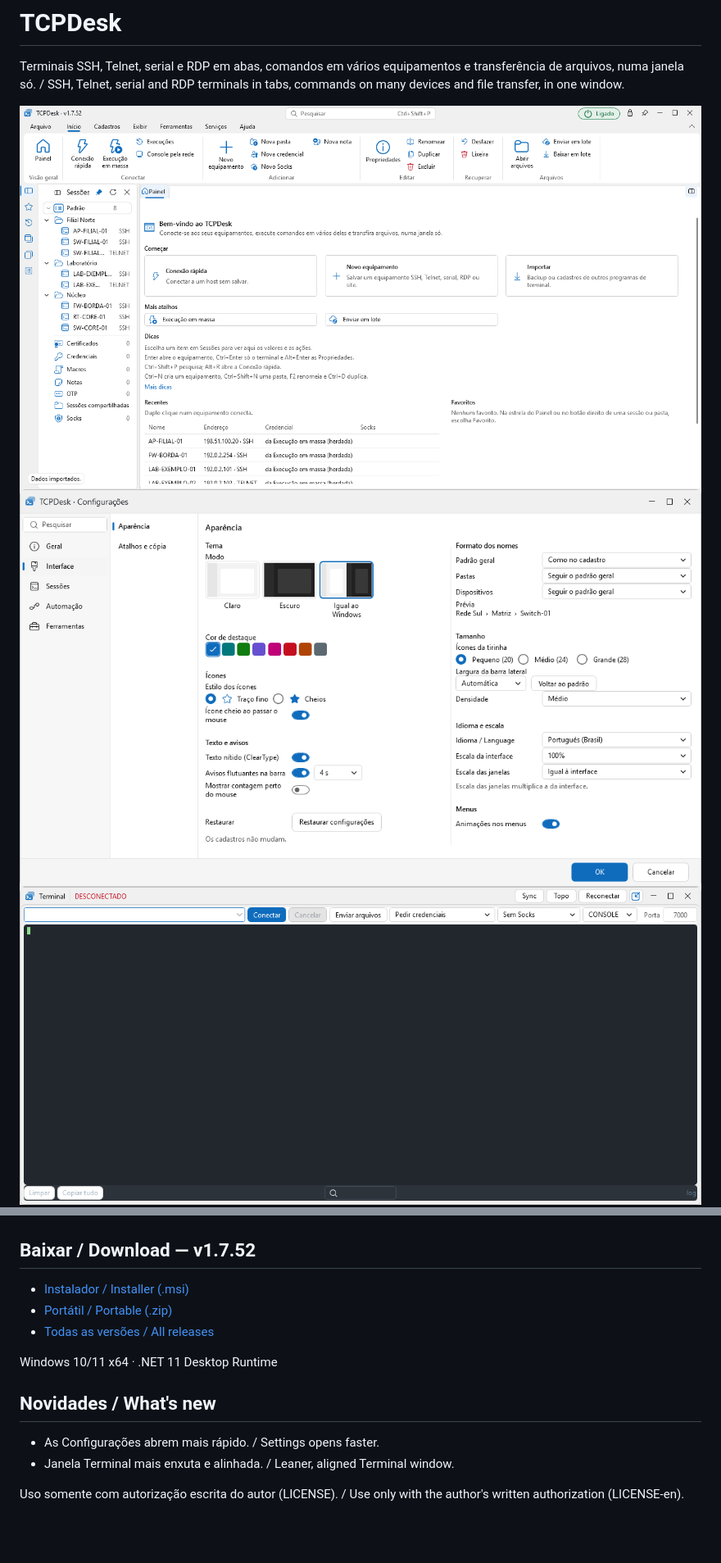
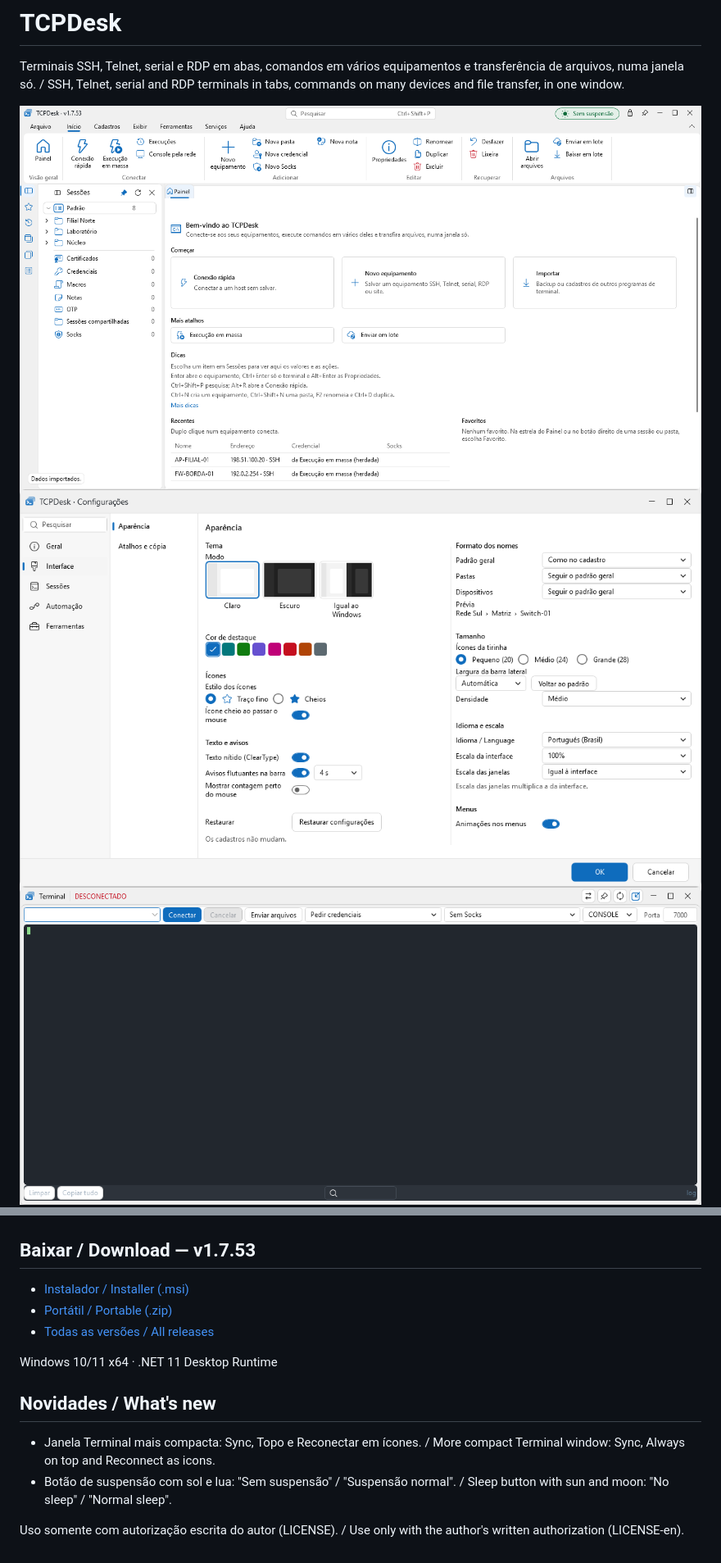
Before and after one commit to Dorflex-DD/TCPDesk-releases, a Markdown page: README.md, 2 parts joined by grey strips. Shown at 82% size. GitHub-like rendering; pictures changed too: telas/configuracoes.png, telas/principal.png, telas/terminal.png; blank space fills up the shorter version.

Commit message:
README da v1.7.53 com fotos atuais

```diff
--- a/README.md
+++ b/README.md
@@ -7,5 +7,5 @@ Terminais SSH, Telnet, serial e RDP em abas, comandos em vários equipamentos e
 ![Terminal](telas/terminal.png)
 ![Propriedades da pasta / Folder properties](telas/propriedades-da-pasta.png)
 
-## Baixar / Download — v1.7.52
+## Baixar / Download — v1.7.53
 
@@ -17,7 +17,7 @@ Windows 10/11 x64 · .NET 11 Desktop Runtime
 
 ## Novidades / What's new
 
-- As Configurações abrem mais rápido. / Settings opens faster.
-- Janela Terminal mais enxuta e alinhada. / Leaner, aligned Terminal window.
+- Janela Terminal mais compacta: Sync, Topo e Reconectar em ícones. / More compact Terminal window: Sync, Always on top and Reconnect as icons.
+- Botão de suspensão com sol e lua: "Sem suspensão" / "Suspensão normal". / Sleep button with sun and moon: "No sleep" / "Normal sleep".
 
 Uso somente com autorização escrita do autor (LICENSE). / Use only with the author's written authorization (LICENSE-en).
```
Also changed, not shown: other parts of README.md (+2 -2 lines).
